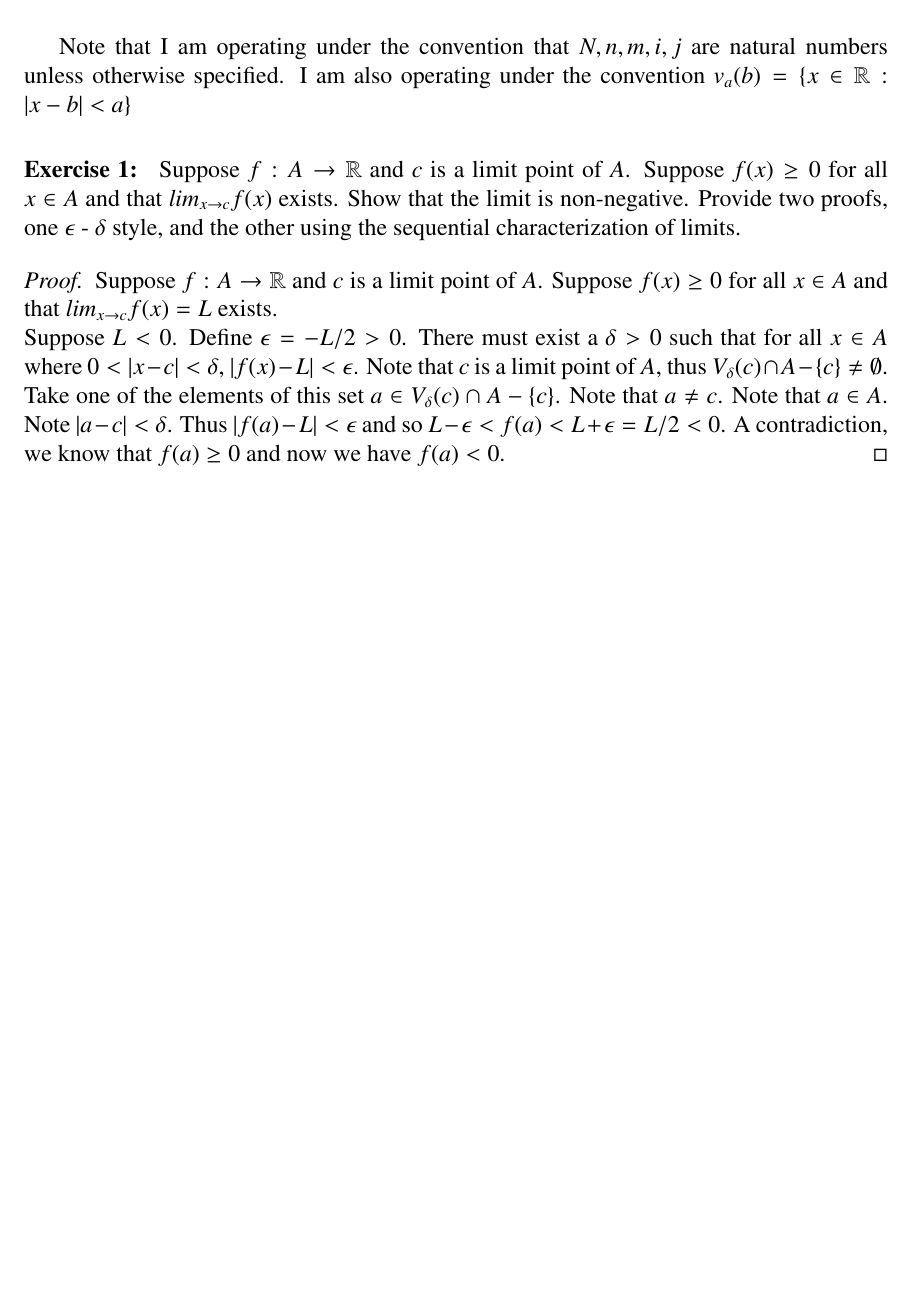
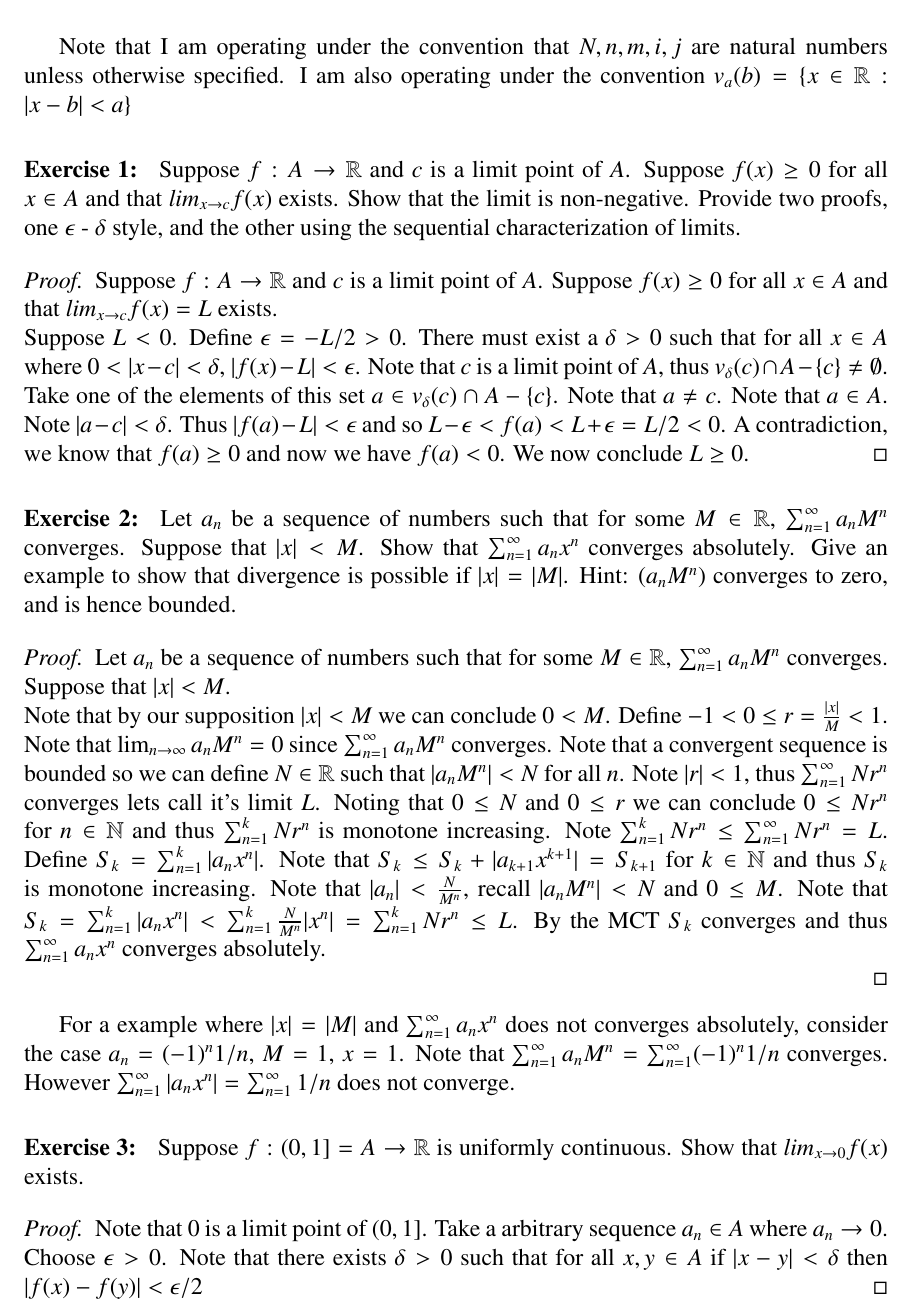
Before and after one commit to pawhaley/real-analysis, a LaTeX document (Midterm2/midterm2.tex): part of the page, cut so that both start at the same text, the shorter picture padded with empty space. Compiled offline with pdfLaTeX.

Commit message:
worked on take home

```diff
--- a/Midterm2/midterm2.tex
+++ b/Midterm2/midterm2.tex
@@ -92,7 +92,26 @@ style, and the other using the sequential characterization of limits.
 \begin{proof}
 Suppose $f : A \rightarrow \mathbb{R}$ and $c$ is a limit point of $A$. Suppose $f (x) \geq 0$ for all $x \in A$ and that
 $lim_{x \rightarrow c}f (x)=L$ exists.\\
-Suppose $L<0$.  Define $\epsilon=-L/2>0$.  There must exist a $\delta>0$ such that for all $x\in A$ where $0<|x-c|<\delta$, $|f(x)-L|<\epsilon$.  Note that $c$ is a limit point of $A$, thus $V_\delta(c)\cap A-\{c\}\neq \emptyset$.  Take one of the elements of this set $a\in V_\delta(c)\cap A-\{c\}$.  Note that $a\neq c$.  Note that $a\in A$.  Note $|a-c|<\delta$.  Thus $|f(a)-L|<\epsilon$ and so $L-\epsilon<f(a)<L+\epsilon=L/2<0$.  A contradiction, we know that $f(a)\geq 0$ and now we have $f(a)<0$.
+Suppose $L<0$.  Define $\epsilon=-L/2>0$.  There must exist a $\delta>0$ such that for all $x\in A$ where $0<|x-c|<\delta$, $|f(x)-L|<\epsilon$.  Note that $c$ is a limit point of $A$, thus $v_\delta(c)\cap A-\{c\}\neq \emptyset$.  Take one of the elements of this set $a\in v_\delta(c)\cap A-\{c\}$.  Note that $a\neq c$.  Note that $a\in A$.  Note $|a-c|<\delta$.  Thus $|f(a)-L|<\epsilon$ and so $L-\epsilon<f(a)<L+\epsilon=L/2<0$.  A contradiction, we know that $f(a)\geq 0$ and now we have $f(a)<0$.  We now conclude $L\geq 0$.
+\end{proof}
+\begin{exercise} 2
+Let $a_n$ be a sequence of numbers such that for some $M \in \mathbb{R}$, $\sum^\infty_{n=1} a_nM^n$ converges. Suppose
+that $|x| < M$. Show that $\sum^\infty_{n=1} a_nx^n$ converges absolutely. Give an example to show
+that divergence is possible if $|x| = |M|$. Hint: ($a_nM^n$) converges to zero, and is hence
+bounded.
+\end{exercise}
+\begin{proof}
+Let $a_n$ be a sequence of numbers such that for some $M \in \mathbb{R}$, $\sum^\infty_{n=1} a_nM^n$ converges. Suppose
+that $|x| < M$.\\
+Note that by our supposition $|x| < M$ we can conclude $0< M$.  Define $-1<0\leq r=\frac{|x|}{M}<1$.  Note that $\lim_{n\rightarrow \infty} a_nM^n=0$ since $\sum^\infty_{n=1} a_nM^n$ converges.  Note that a convergent sequence is bounded so we can define $N\in\mathbb{R}$ such that $|a_nM^n|<N$ for all $n$.  Note $|r|<1$, thus $\sum_{n=1}^\infty N r^n$ converges lets call it's limit $L$.  Noting that $0\leq N$ and $0\leq r$ we can conclude $0\leq N r^n$ for $n\in\mathbb{N}$ and thus $\sum_{n=1}^k N r^n$ is monotone increasing.  Note $\sum_{n=1}^k N r^n\leq \sum_{n=1}^\infty N r^n=L$.  Define $S_k=\sum^k_{n=1} |a_nx^n|$.  Note that $S_k\leq S_k+|a_{k+1}x^{k+1}|=S_{k+1}$ for $k\in\mathbb{N}$ and thus $S_k$ is monotone increasing.  Note that $|a_n|<\frac{N}{M^n}$, recall $|a_nM^n|<N$ and $0\leq M$.  Note that $S_k=\sum^k_{n=1} |a_nx^n|<\sum^k_{n=1} \frac{N}{M^n}|x^n|=\sum^k_{n=1} N r^n\leq L$.  By the MCT $S_k$ converges and thus $\sum^\infty_{n=1} a_nx^n$ converges absolutely.
+
+\end{proof}
+For a example where $|x| = |M|$ and $\sum^\infty_{n=1} a_nx^n$ does not converges absolutely, consider the case $a_n=(-1)^n1/n$, $M=1$, $x=1$.  Note that $\sum^\infty_{n=1} a_nM^n=\sum^\infty_{n=1} (-1)^n1/n$ converges.  However $\sum^\infty_{n=1} |a_nx^n|=\sum^\infty_{n=1} 1/n$ does not converge.
+\begin{exercise} 3
+Suppose $f : (0,1]=A \rightarrow\mathbb{R}$ is uniformly continuous. Show that $lim_{x\rightarrow 0} f (x)$ exists.
+\end{exercise}
+\begin{proof}
+Note that 0 is a limit point of $(0,1]$.  Take a arbitrary sequence $a_n\in A$ where $a_n\rightarrow 0$.  Choose $\epsilon>0$.  Note that there exists $\delta>0$ such that for all $x,y\in A$ if $|x-y|<\delta$ then $|f(x)-f(y)|<\epsilon/2$
 \end{proof}
 
 
```
Also changed, not shown: Midterm2/midterm2.pdf, Midterm2/midterm2.tex (4 more changed lines), 2 other files.
